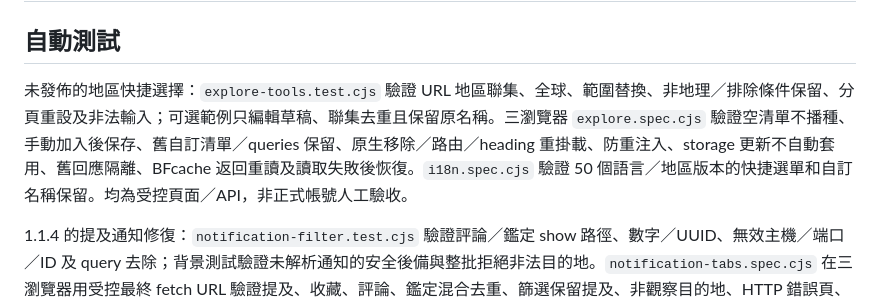
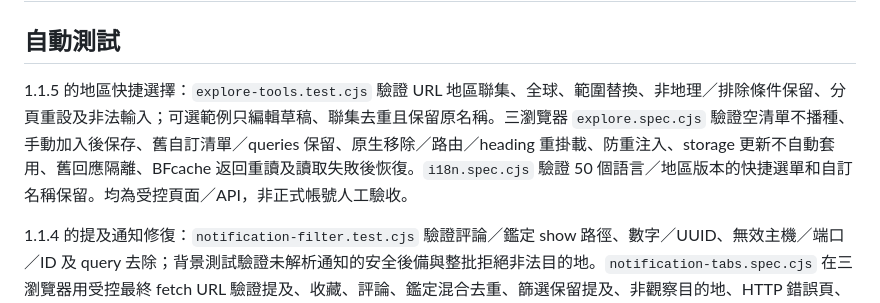
Before and after one commit to Photon-gjq/leafwise-inat-enhancement, a Markdown page: docs/TESTING.md, the part around the change. Rendered like a GitHub page.

Commit message:
Label quick-region test coverage for 1.1.5

```diff
--- a/docs/TESTING.md
+++ b/docs/TESTING.md
@@ -2,7 +2,7 @@
 
 ## 自動測試
 
-未發佈的地區快捷選擇：`explore-tools.test.cjs` 驗證 URL 地區聯集、全球、範圍替換、非地理／排除條件保留、分頁重設及非法輸入；可選範例只編輯草稿、聯集去重且保留原名稱。三瀏覽器 `explore.spec.cjs` 驗證空清單不播種、手動加入後保存、舊自訂清單／queries 保留、原生移除／路由／heading 重掛載、防重注入、storage 更新不自動套用、舊回應隔離、BFcache 返回重讀及讀取失敗後恢復。`i18n.spec.cjs` 驗證 50 個語言／地區版本的快捷選單和自訂名稱保留。均為受控頁面／API，非正式帳號人工驗收。
+1.1.5 的地區快捷選擇：`explore-tools.test.cjs` 驗證 URL 地區聯集、全球、範圍替換、非地理／排除條件保留、分頁重設及非法輸入；可選範例只編輯草稿、聯集去重且保留原名稱。三瀏覽器 `explore.spec.cjs` 驗證空清單不播種、手動加入後保存、舊自訂清單／queries 保留、原生移除／路由／heading 重掛載、防重注入、storage 更新不自動套用、舊回應隔離、BFcache 返回重讀及讀取失敗後恢復。`i18n.spec.cjs` 驗證 50 個語言／地區版本的快捷選單和自訂名稱保留。均為受控頁面／API，非正式帳號人工驗收。
 
 1.1.4 的提及通知修復：`notification-filter.test.cjs` 驗證評論／鑑定 show 路徑、數字／UUID、無效主機／端口／ID 及 query 去除；背景測試驗證未解析通知的安全後備與整批拒絕非法目的地。`notification-tabs.spec.cjs` 在三瀏覽器用受控最終 fetch URL 驗證提及、收藏、評論、鑑定混合去重、篩選保留提及、非觀察目的地、HTTP 錯誤頁、登入轉址、失敗後備、最多兩個並發、整批逾時、清單替換及 BFcache 舊回應隔離。這不是正式帳號人工驗收；轉址不可解析時只能按原連結去重。
 
```
